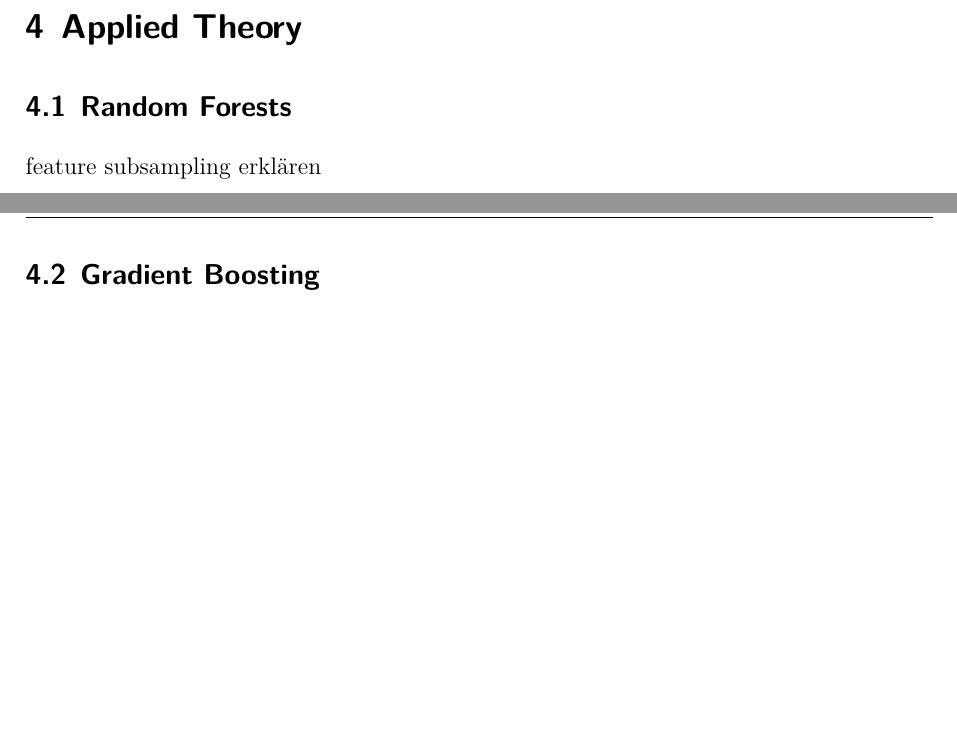
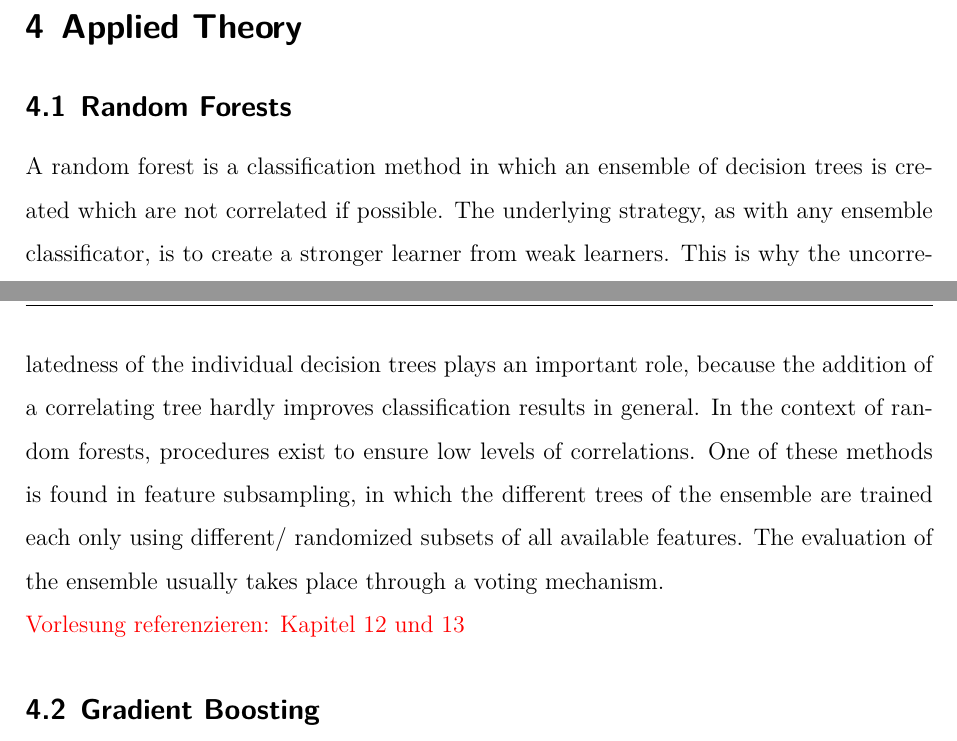
Before and after one commit to rickest-rick/mu_practical_work, a LaTeX document (docs/report/report.tex, which reads docs/report/random_forests.tex): two parts of pages 7 and 8 of 16, joined at a grey line, cut so that both start at the same text, the shorter picture padded with empty space. Compiled offline with XeLaTeX; an older LaTeX class or package is replaced by its successor.

Commit message:
random forests section added

```diff
--- a/docs/report/random_forests.tex
+++ b/docs/report/random_forests.tex
@@ -1,7 +1,5 @@
 \subsection{Random Forests}
 
+A random forest is a classification method in which an ensemble of decision trees is created which are not correlated if possible. The underlying strategy, as with any ensemble classificator, is to create a stronger learner from weak learners. This is why the uncorrelatedness of the individual decision trees plays an important role, because the addition of a correlating tree hardly improves classification results in general. In the context of random forests, procedures exist to ensure low levels of correlations. One of these methods is found in feature subsampling, in which the different trees of the ensemble are trained each only using different/ randomized subsets of all available features. The evaluation of the ensemble usually takes place through a voting mechanism.
 
-
-
-
-feature subsampling erklären
+\textcolor{red}{Vorlesung referenzieren: Kapitel 12 und 13}
```
Also changed, not shown: docs/report/gradient_boosting.tex (+1 -1 lines).
